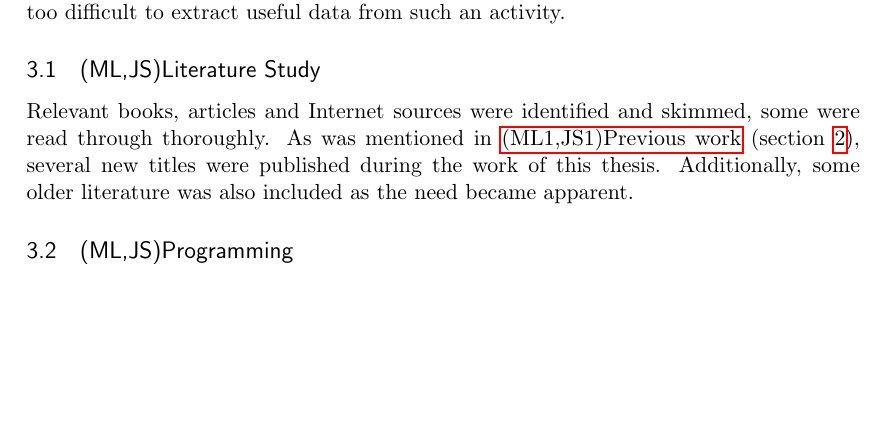
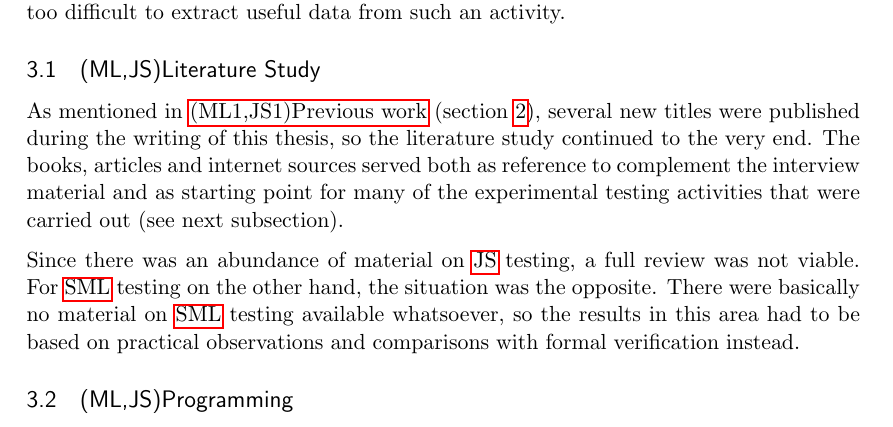
Before and after one commit to emilwall/exjobb, a LaTeX thesis (exjobb_thesis_emilwall.tex): part of page 12 of 58, cut so that both start at the same text, the shorter picture padded with empty space. Compiled offline with pdfLaTeX.

Commit message:
Rewrite literature study section
It could be removed, but it is good to have it in the table of contents

```diff
--- a/exjobb_thesis_emilwall.tex
+++ b/exjobb_thesis_emilwall.tex
@@ -262,7 +262,9 @@ In order to describe ways of writing tests for \gls{js}, the practical work invo
 
 \subsection{(ML,JS)Literature Study}
 
-Relevant books, articles and Internet sources were identified and skimmed, some were read through thoroughly. As was mentioned in \nameref{sec:previouswork} (section \ref{sec:previouswork}), several new titles were published during the work of this thesis. Additionally, some older literature was also included as the need became apparent.
+As mentioned in \nameref{sec:previouswork} (section \ref{sec:previouswork}), several new titles were published during the writing of this thesis, so the literature study continued to the very end. The books, articles and internet sources served both as reference to complement the interview material and as starting point for many of the experimental testing activities that were carried out (see next subsection).
+
+Since there was an abundance of material on \gls{js} testing, a full review was not viable. For \gls{sml} testing on the other hand, the situation was the opposite. There were basically no material on \gls{sml} testing available whatsoever, so the results in this area had to be based on practical observations and comparisons with formal verification instead. % TODO mention older literature
 
 \subsection{(ML,JS)Programming}
 \label{subsec:programming}
```
